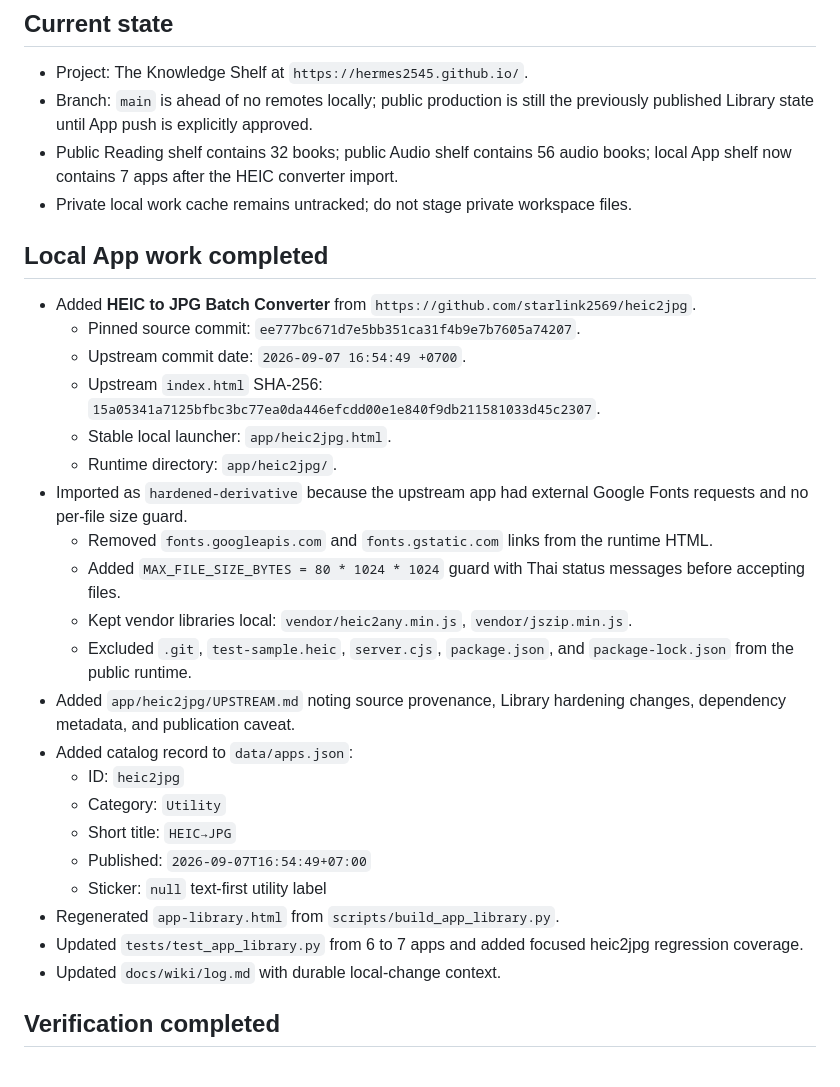
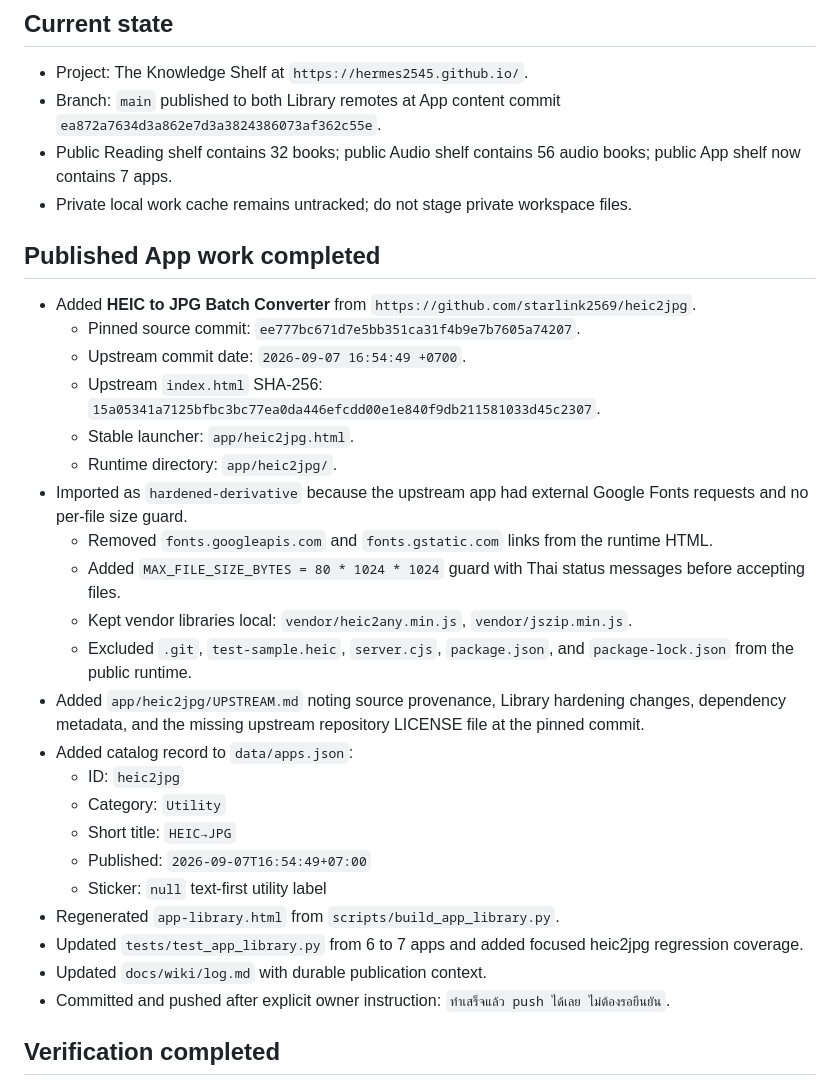
Before and after one commit to hermes2545/hermes2545.github.io, a Markdown page: docs/SESSION_HANDOFF.md, the part around one of its changes. Drawn GitHub-style.

```diff
--- a/docs/SESSION_HANDOFF.md
+++ b/docs/SESSION_HANDOFF.md
@@ -5,24 +5,24 @@ Updated: 2026-09-07T17:06:04+07:00
 ## Current state
 
 - Project: The Knowledge Shelf at `https://hermes2545.github.io/`.
-- Branch: `main` is ahead of no remotes locally; public production is still the previously published Library state until App push is explicitly approved.
-- Public Reading shelf contains 32 books; public Audio shelf contains 56 audio books; local App shelf now contains 7 apps after the HEIC converter import.
+- Branch: `main` published to both Library remotes at App content commit `ea872a7634d3a862e7d3a3824386073af362c55e`.
+- Public Reading shelf contains 32 books; public Audio shelf contains 56 audio books; public App shelf now contains 7 apps.
 - Private local work cache remains untracked; do not stage private workspace files.
 
-## Local App work completed
+## Published App work completed
 
 - Added **HEIC to JPG Batch Converter** from `https://github.com/starlink2569/heic2jpg`.
   - Pinned source commit: `ee777bc671d7e5bb351ca31f4b9e7b7605a74207`.
   - Upstream commit date: `2026-09-07 16:54:49 +0700`.
   - Upstream `index.html` SHA-256: `15a05341a7125bfbc3bc77ea0da446efcdd00e1e840f9db211581033d45c2307`.
-  - Stable local launcher: `app/heic2jpg.html`.
+  - Stable launcher: `app/heic2jpg.html`.
   - Runtime directory: `app/heic2jpg/`.
 - Imported as `hardened-derivative` because the upstream app had external Google Fonts requests and no per-file size guard.
   - Removed `fonts.googleapis.com` and `fonts.gstatic.com` links from the runtime HTML.
   - Added `MAX_FILE_SIZE_BYTES = 80 * 1024 * 1024` guard with Thai status messages before accepting files.
   - Kept vendor libraries local: `vendor/heic2any.min.js`, `vendor/jszip.min.js`.
   - Excluded `.git`, `test-sample.heic`, `server.cjs`, `package.json`, and `package-lock.json` from the public runtime.
-- Added `app/heic2jpg/UPSTREAM.md` noting source provenance, Library hardening changes, dependency metadata, and publication caveat.
+- Added `app/heic2jpg/UPSTREAM.md` noting source provenance, Library hardening changes, dependency metadata, and the missing upstream repository LICENSE file at the pinned commit.
 - Added catalog record to `data/apps.json`:
   - ID: `heic2jpg`
   - Category: `Utility`
@@ -31,7 +31,8 @@ Updated: 2026-09-07T17:06:04+07:00
   - Sticker: `null` text-first utility label
 - Regenerated `app-library.html` from `scripts/build_app_library.py`.
 - Updated `tests/test_app_library.py` from 6 to 7 apps and added focused heic2jpg regression coverage.
-- Updated `docs/wiki/log.md` with durable local-change context.
+- Updated `docs/wiki/log.md` with durable publication context.
+- Committed and pushed after explicit owner instruction: `ทำเสร็จแล้ว push ได้เลย ไม่ต้องรอยืนยัน`.
 
 ## Verification completed
 
```
Also changed, not shown: other parts of docs/SESSION_HANDOFF.md (+19 -20 lines), docs/wiki/log.md (+1 -1 lines).
